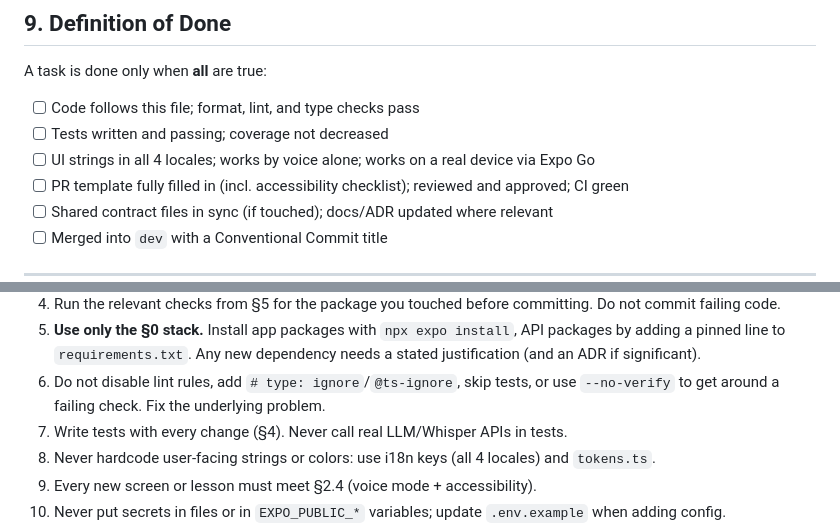
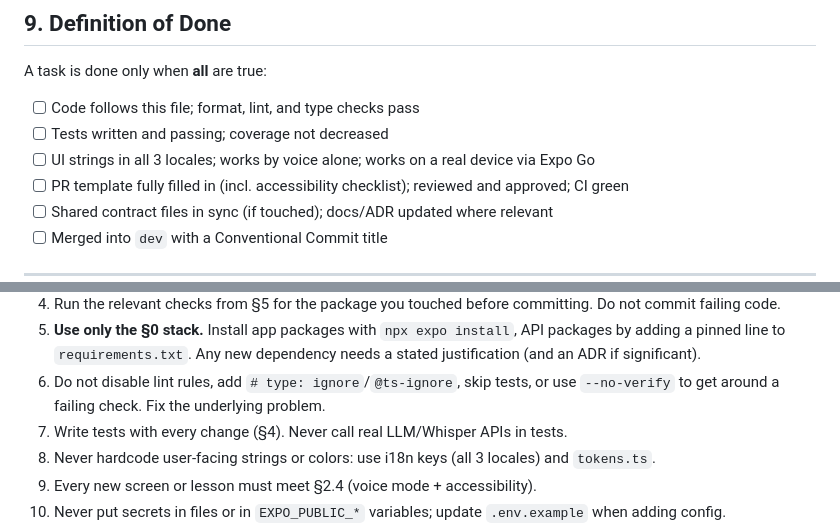
Before and after one commit to annabeltu/innovate-deutsche, a Markdown page: AGENTS.md, 2 parts joined by grey strips. Rendered like a GitHub page.

```diff
--- a/AGENTS.md
+++ b/AGENTS.md
@@ -315,7 +315,7 @@ Local enforcement (recommended): **Husky + lint-staged** for formatting/linting
 A task is done only when **all** are true:
 - [ ] Code follows this file; format, lint, and type checks pass
 - [ ] Tests written and passing; coverage not decreased
-- [ ] UI strings in all 4 locales; works by voice alone; works on a real device via Expo Go
+- [ ] UI strings in all 3 locales; works by voice alone; works on a real device via Expo Go
 - [ ] PR template fully filled in (incl. accessibility checklist); reviewed and approved; CI green
 - [ ] Shared contract files in sync (if touched); docs/ADR updated where relevant
 - [ ] Merged into `dev` with a Conventional Commit title
@@ -331,7 +331,7 @@ A task is done only when **all** are true:
 5. **Use only the §0 stack.** Install app packages with `npx expo install`, API packages by adding a pinned line to `requirements.txt`. Any new dependency needs a stated justification (and an ADR if significant).
 6. Do not disable lint rules, add `# type: ignore`/`@ts-ignore`, skip tests, or use `--no-verify` to get around a failing check. Fix the underlying problem.
 7. Write tests with every change (§4). Never call real LLM/Whisper APIs in tests.
-8. Never hardcode user-facing strings or colors: use i18n keys (all 4 locales) and `tokens.ts`.
+8. Never hardcode user-facing strings or colors: use i18n keys (all 3 locales) and `tokens.ts`.
 9. Every new screen or lesson must meet §2.4 (voice mode + accessibility).
 10. Never put secrets in files or in `EXPO_PUBLIC_*` variables; update `.env.example` when adding config.
 11. **Shared contract changes** touch `shared.py`, `api.ts`, and `API_CONTRACTS.md` together, and need both @faraz999shah and @willapat to approve. Mark the commit breaking if the shape changed.
```
Also changed, not shown: other parts of AGENTS.md (+3 -3 lines), README.md (+1 -1 lines).
